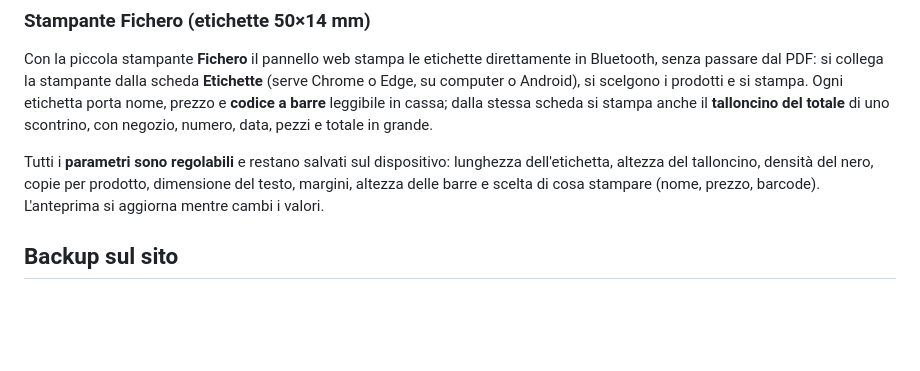
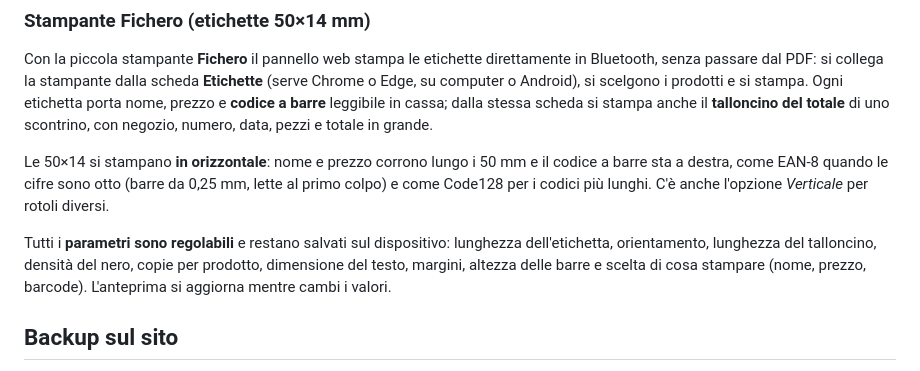
Before and after one commit to andonio2013/andoniomarket, a Markdown page: README.md, the part around the change. Rendered like a GitHub page; blank space fills up the shorter version.

```diff
--- a/README.md
+++ b/README.md
@@ -128,10 +128,16 @@ prodotti e si stampa. Ogni etichetta porta nome, prezzo e **codice a barre**
 leggibile in cassa; dalla stessa scheda si stampa anche il **talloncino del
 totale** di uno scontrino, con negozio, numero, data, pezzi e totale in grande.
 
+Le 50×14 si stampano **in orizzontale**: nome e prezzo corrono lungo i 50 mm e
+il codice a barre sta a destra, come EAN-8 quando le cifre sono otto (barre da
+0,25 mm, lette al primo colpo) e come Code128 per i codici più lunghi. C'è anche
+l'opzione *Verticale* per rotoli diversi.
+
 Tutti i **parametri sono regolabili** e restano salvati sul dispositivo:
-lunghezza dell'etichetta, altezza del talloncino, densità del nero, copie per
-prodotto, dimensione del testo, margini, altezza delle barre e scelta di cosa
-stampare (nome, prezzo, barcode). L'anteprima si aggiorna mentre cambi i valori.
+lunghezza dell'etichetta, orientamento, lunghezza del talloncino, densità del
+nero, copie per prodotto, dimensione del testo, margini, altezza delle barre e
+scelta di cosa stampare (nome, prezzo, barcode). L'anteprima si aggiorna mentre
+cambi i valori.
 
 ## Backup sul sito
 
```
Also changed, not shown: MANUALE.md (+14 -2 lines), immagini/etichetta-orizzontale.png (added).
